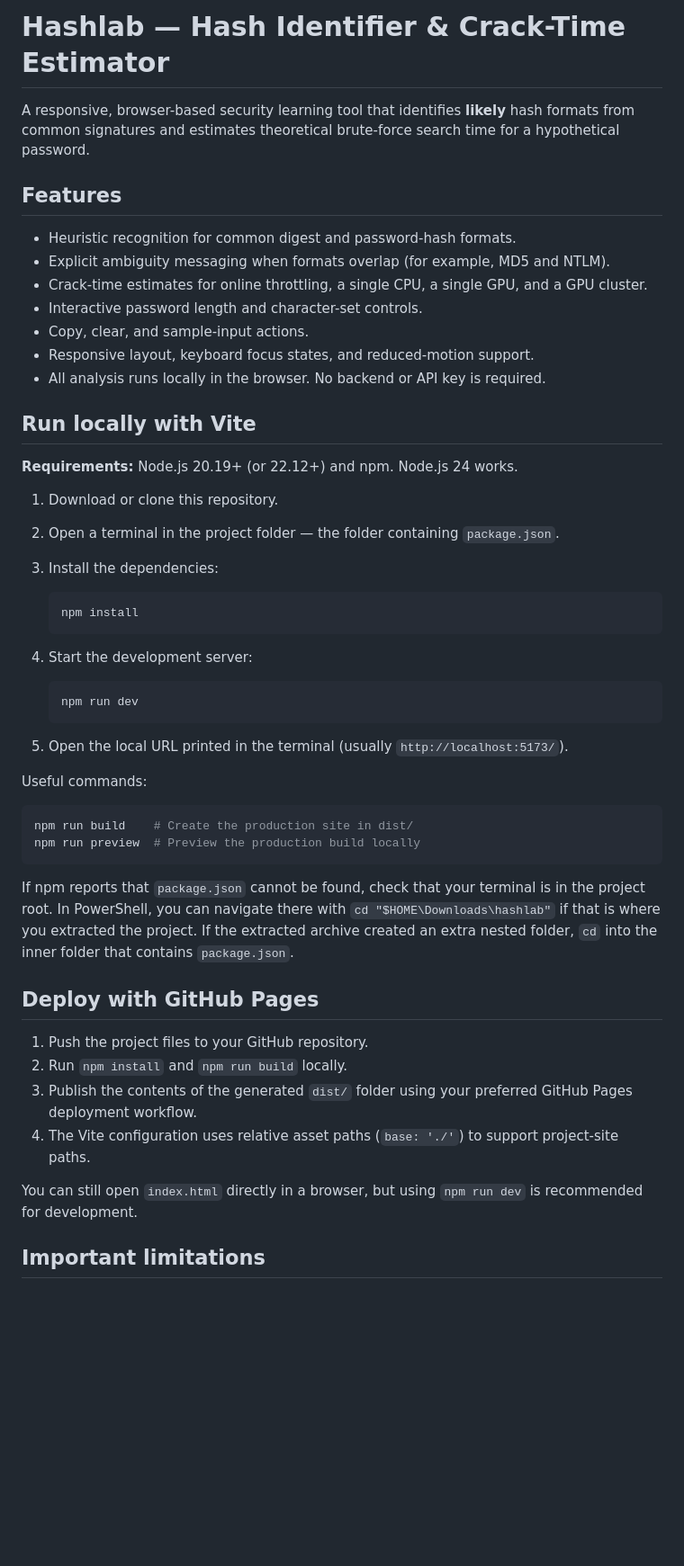
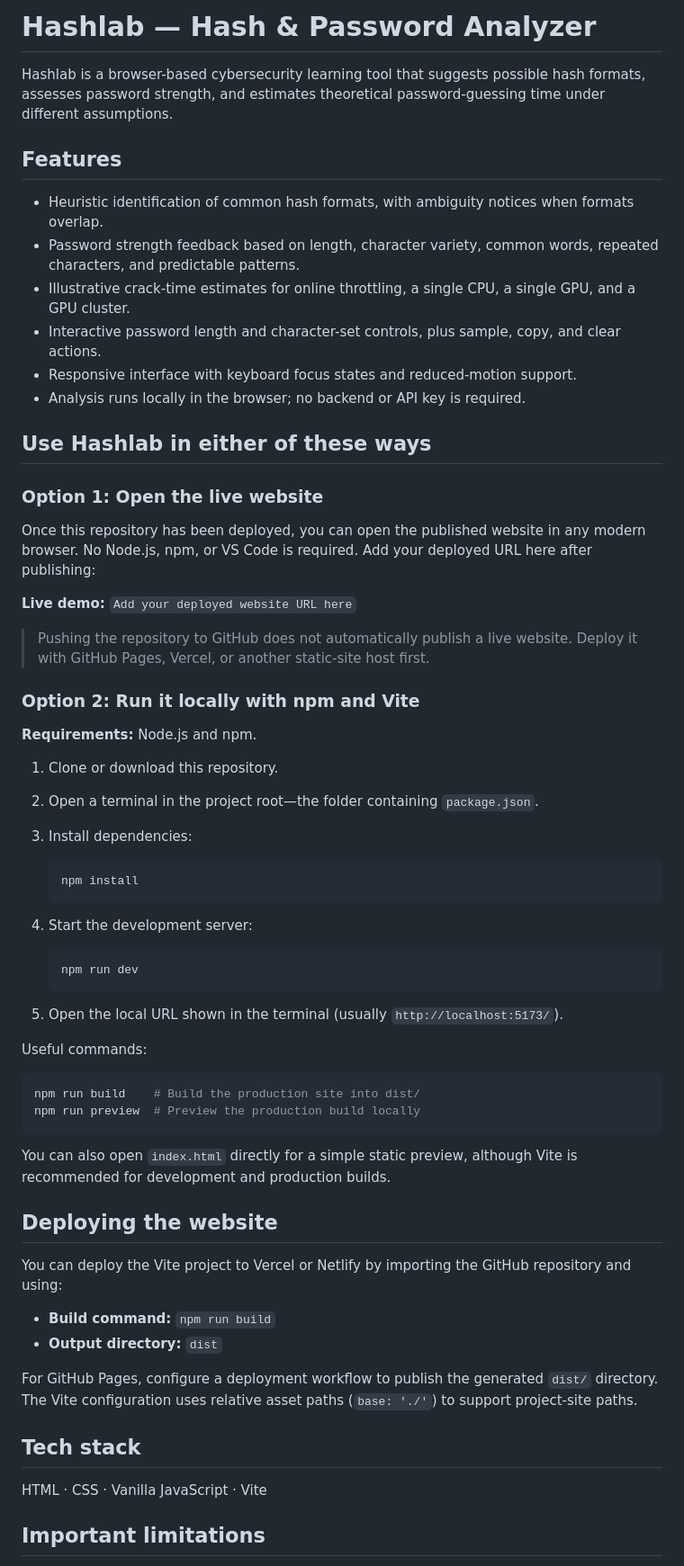
Before and after one commit to Logesh-07-cyber/hashlab, a Markdown page: README.md, the part around one of its changes. Shown at 90% size. Drawn GitHub-style; blank space fills up the shorter version.

Commit message:
Update README with usage and contact links

````diff
--- a/README.md
+++ b/README.md
@@ -1,24 +1,33 @@
-# Hashlab — Hash Identifier & Crack-Time Estimator
+# Hashlab — Hash & Password Analyzer
 
-A responsive, browser-based security learning tool that identifies **likely** hash formats from common signatures and estimates theoretical brute-force search time for a hypothetical password.
+Hashlab is a browser-based cybersecurity learning tool that suggests possible hash formats, assesses password strength, and estimates theoretical password-guessing time under different assumptions.
 
 ## Features
 
-- Heuristic recognition for common digest and password-hash formats.
-- Explicit ambiguity messaging when formats overlap (for example, MD5 and NTLM).
-- Crack-time estimates for online throttling, a single CPU, a single GPU, and a GPU cluster.
-- Interactive password length and character-set controls.
-- Copy, clear, and sample-input actions.
-- Responsive layout, keyboard focus states, and reduced-motion support.
-- All analysis runs locally in the browser. No backend or API key is required.
+- Heuristic identification of common hash formats, with ambiguity notices when formats overlap.
+- Password strength feedback based on length, character variety, common words, repeated characters, and predictable patterns.
+- Illustrative crack-time estimates for online throttling, a single CPU, a single GPU, and a GPU cluster.
+- Interactive password length and character-set controls, plus sample, copy, and clear actions.
+- Responsive interface with keyboard focus states and reduced-motion support.
+- Analysis runs locally in the browser; no backend or API key is required.
 
-## Run locally with Vite
+## Use Hashlab in either of these ways
 
-**Requirements:** Node.js 20.19+ (or 22.12+) and npm. Node.js 24 works.
+### Option 1: Open the live website
 
-1. Download or clone this repository.
-2. Open a terminal in the project folder — the folder containing `package.json`.
-3. Install the dependencies:
+Once this repository has been deployed, you can open the published website in any modern browser. No Node.js, npm, or VS Code is required. Add your deployed URL here after publishing:
+
+**Live demo:** `Add your deployed website URL here`
+
+> Pushing the repository to GitHub does not automatically publish a live website. Deploy it with GitHub Pages, Vercel, or another static-site host first.
+
+### Option 2: Run it locally with npm and Vite
+
+**Requirements:** Node.js and npm.
+
+1. Clone or download this repository.
+2. Open a terminal in the project root—the folder containing `package.json`.
+3. Install dependencies:
 
    ```bash
    npm install
@@ -30,25 +39,29 @@ A responsive, browser-based security learning tool that identifies **likely** ha
    npm run dev
    ```
 
-5. Open the local URL printed in the terminal (usually `http://localhost:5173/`).
+5. Open the local URL shown in the terminal (usually `http://localhost:5173/`).
 
 Useful commands:
 
 ```bash
-npm run build    # Create the production site in dist/
+npm run build    # Build the production site into dist/
 npm run preview  # Preview the production build locally
 ```
 
-If npm reports that `package.json` cannot be found, check that your terminal is in the project root. In PowerShell, you can navigate there with `cd "$HOME\Downloads\hashlab"` if that is where you extracted the project. If the extracted archive created an extra nested folder, `cd` into the inner folder that contains `package.json`.
+You can also open `index.html` directly for a simple static preview, although Vite is recommended for development and production builds.
 
-## Deploy with GitHub Pages
+## Deploying the website
 
-1. Push the project files to your GitHub repository.
-2. Run `npm install` and `npm run build` locally.
-3. Publish the contents of the generated `dist/` folder using your preferred GitHub Pages deployment workflow.
-4. The Vite configuration uses relative asset paths (`base: './'`) to support project-site paths.
+You can deploy the Vite project to Vercel or Netlify by importing the GitHub repository and using:
 
-You can still open `index.html` directly in a browser, but using `npm run dev` is recommended for development.
+- **Build command:** `npm run build`
+- **Output directory:** `dist`
+
+For GitHub Pages, configure a deployment workflow to publish the generated `dist/` directory. The Vite configuration uses relative asset paths (`base: './'`) to support project-site paths.
+
+## Tech stack
+
+HTML · CSS · Vanilla JavaScript · Vite
 
 ## Important limitations
 
````
Also changed, not shown: other parts of README.md (+24 -11 lines).
